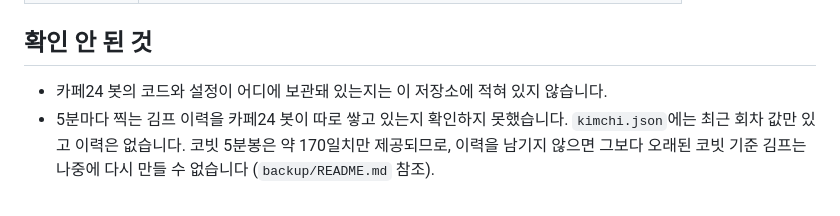
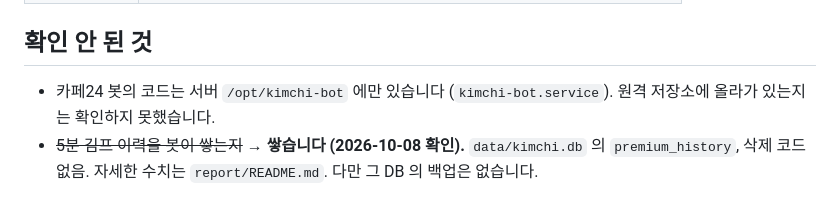
Before and after one commit to huryoungkil-ops/kimchi-premium-dashboard, a Markdown page: README.md, the part around the change. Rendered like a GitHub page.

```diff
--- a/README.md
+++ b/README.md
@@ -39,7 +39,7 @@
 
 ## 확인 안 된 것
 
-- 카페24 봇의 코드와 설정이 어디에 보관돼 있는지는 이 저장소에 적혀 있지 않습니다.
-- 5분마다 찍는 김프 이력을 카페24 봇이 따로 쌓고 있는지 확인하지 못했습니다. `kimchi.json`에는
-  최근 회차 값만 있고 이력은 없습니다. 코빗 5분봉은 약 170일치만 제공되므로, 이력을 남기지 않으면
-  그보다 오래된 코빗 기준 김프는 나중에 다시 만들 수 없습니다 (`backup/README.md` 참조).
+- 카페24 봇의 코드는 서버 `/opt/kimchi-bot` 에만 있습니다 (`kimchi-bot.service`). 원격 저장소에 올라가 있는지는
+  확인하지 못했습니다.
+- ~~5분 김프 이력을 봇이 쌓는지~~ → **쌓습니다 (2026-10-08 확인).** `data/kimchi.db` 의 `premium_history`,
+  삭제 코드 없음. 자세한 수치는 `report/README.md`. 다만 그 DB 의 백업은 없습니다.
```
Also changed, not shown: report/README.md (+48 -22 lines), report/server-sample.png (added), 3 other files.
